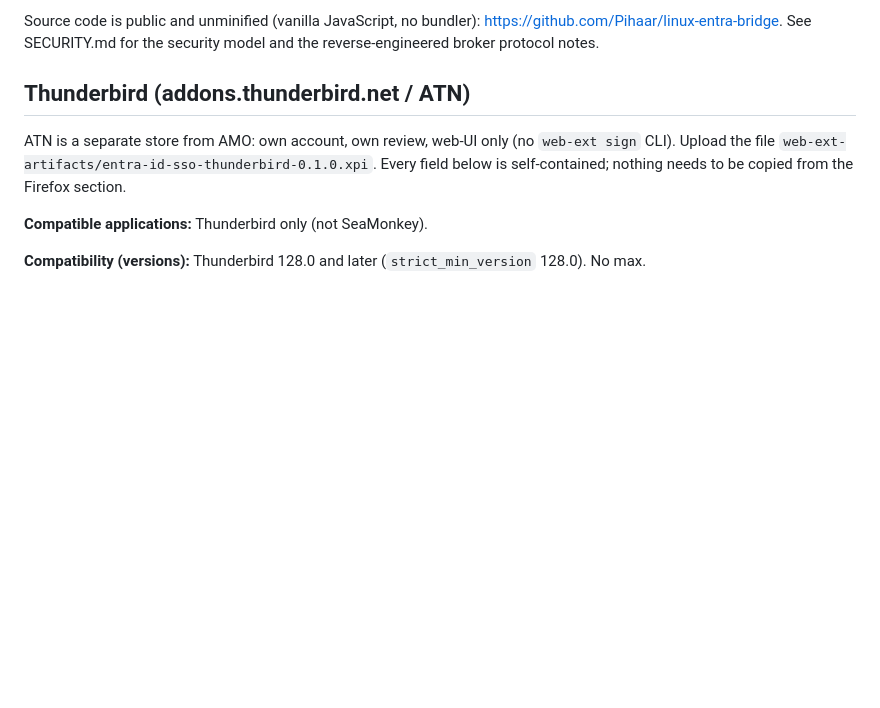
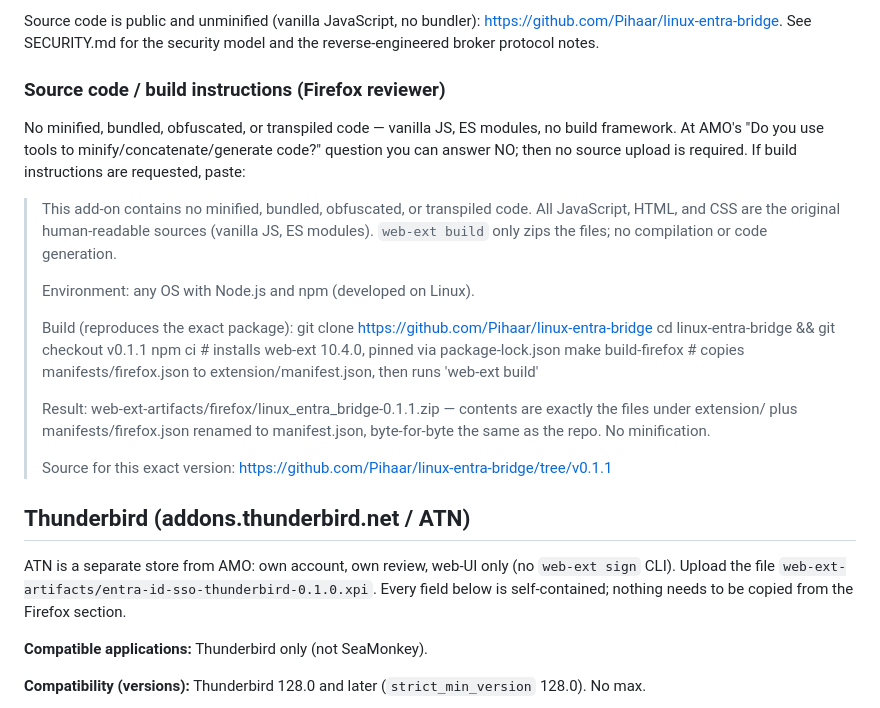
Before and after one commit to Pihaar/linux-entra-bridge, a Markdown page: contrib/amo-submission.md, the part around the change. Rendered like a GitHub page; blank space fills up the shorter version.

Commit message:
Document Firefox source/build instructions for AMO reviewer
Vanilla JS, no minify/bundle/transpile; build is 'npm ci' + 'make build-firefox'
(copies manifest, web-ext zip). Reviewer can diff the built zip against the repo.

```diff
--- a/contrib/amo-submission.md
+++ b/contrib/amo-submission.md
@@ -72,6 +72,23 @@ Permission justification:
 Source code is public and unminified (vanilla JavaScript, no bundler):
 https://github.com/Pihaar/linux-entra-bridge. See SECURITY.md for the security
 model and the reverse-engineered broker protocol notes.
+
+### Source code / build instructions (Firefox reviewer)
+
+No minified, bundled, obfuscated, or transpiled code — vanilla JS, ES modules, no build framework. At AMO's "Do you use tools to minify/concatenate/generate code?" question you can answer NO; then no source upload is required. If build instructions are requested, paste:
+> This add-on contains no minified, bundled, obfuscated, or transpiled code. All JavaScript, HTML, and CSS are the original human-readable sources (vanilla JS, ES modules). `web-ext build` only zips the files; no compilation or code generation.
+>
+> Environment: any OS with Node.js and npm (developed on Linux).
+>
+> Build (reproduces the exact package):
+>     git clone https://github.com/Pihaar/linux-entra-bridge
+>     cd linux-entra-bridge && git checkout v0.1.1
+>     npm ci                # installs web-ext 10.4.0, pinned via package-lock.json
+>     make build-firefox    # copies manifests/firefox.json to extension/manifest.json, then runs 'web-ext build'
+>
+> Result: web-ext-artifacts/firefox/linux_entra_bridge-0.1.1.zip — contents are exactly the files under extension/ plus manifests/firefox.json renamed to manifest.json, byte-for-byte the same as the repo. No minification.
+>
+> Source for this exact version: https://github.com/Pihaar/linux-entra-bridge/tree/v0.1.1
 
 ## Thunderbird (addons.thunderbird.net / ATN)
 
```
